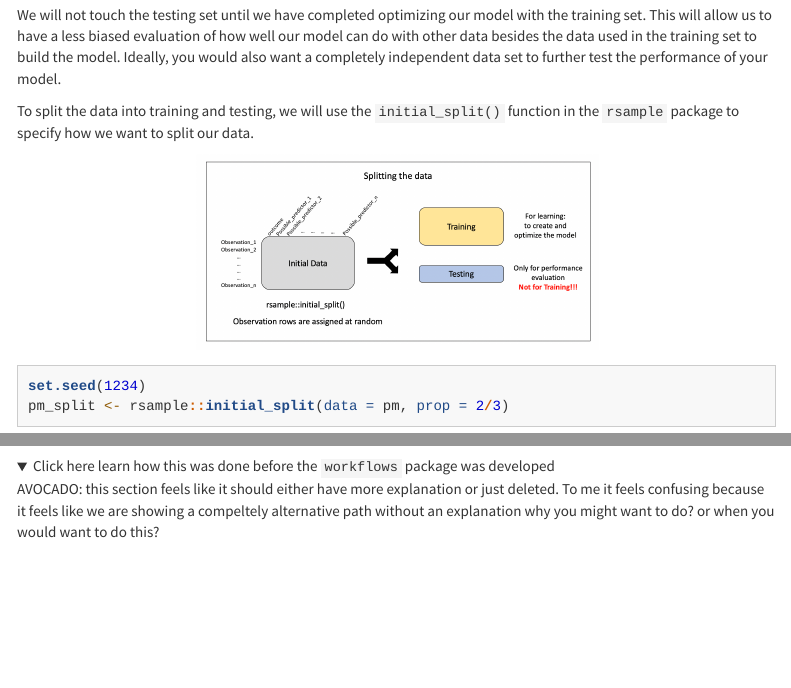
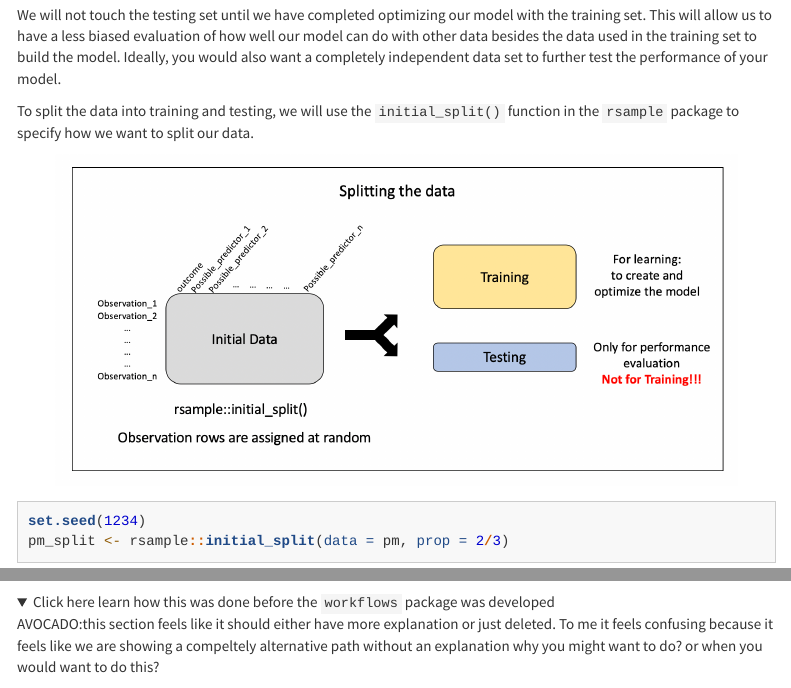
Before and after one commit to opencasestudies/ocs-bp-air-pollution, an R Markdown document (index.Rmd): the page in a window 1100 px wide, from 9420 px down, and a second part further down, joined at a grey line. Rendered offline with R 4.5, knitr and Pandoc, with nearby package versions; folded parts are opened; some code elsewhere in the file could not run offline; menus at the side of the page are left out.

Commit message:
before removing old method

````diff
--- a/index.Rmd
+++ b/index.Rmd
@@ -935,7 +935,7 @@ Ideally, you would also want a completely independent data set to further test t
 To split the data into training and testing, we will use the `initial_split()` function in the `rsample` package to specify how we want to split our data.
 
 
-```{r, echo=FALSE, out.width="400px"}
+```{r, echo=FALSE}
 
 knitr::include_graphics(here::here("img","split.png"))
 ```
````
Also changed, not shown: index.Rmd (2 more changed lines).
